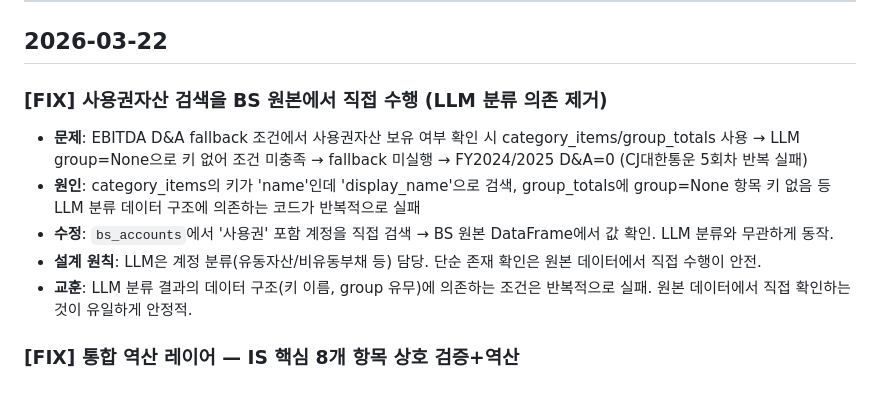
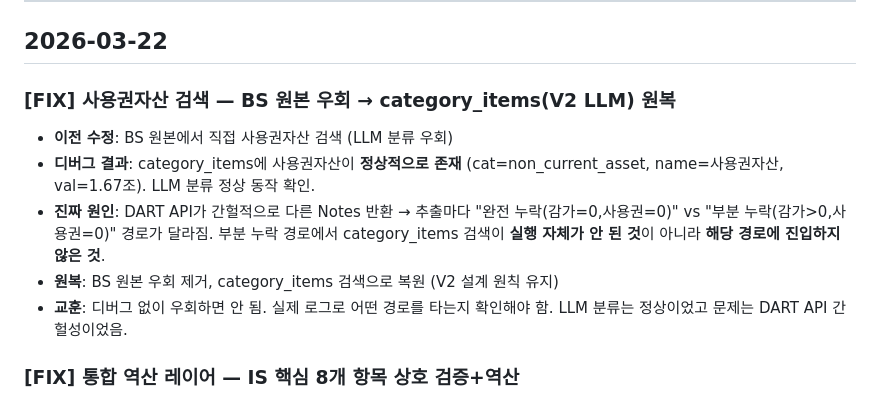
Before and after one commit to itsreborn2/pers, a Markdown page: MODIFICATION_HISTORY.md, the part around the change. Drawn GitHub-style.

Commit message:
docs: MODIFICATION_HISTORY — 사용권자산 원복 기록 + 근본 원인 분석
Co-Authored-By: Claude Opus 4.6 (1M context) <noreply@anthropic.com>

```diff
--- a/MODIFICATION_HISTORY.md
+++ b/MODIFICATION_HISTORY.md
@@ -7,12 +7,12 @@
 
 ## 2026-03-22
 
-### [FIX] 사용권자산 검색을 BS 원본에서 직접 수행 (LLM 분류 의존 제거)
-- **문제**: EBITDA D&A fallback 조건에서 사용권자산 보유 여부 확인 시 category_items/group_totals 사용 → LLM group=None으로 키 없어 조건 미충족 → fallback 미실행 → FY2024/2025 D&A=0 (CJ대한통운 5회차 반복 실패)
-- **원인**: category_items의 키가 'name'인데 'display_name'으로 검색, group_totals에 group=None 항목 키 없음 등 LLM 분류 데이터 구조에 의존하는 코드가 반복적으로 실패
-- **수정**: `bs_accounts`에서 '사용권' 포함 계정을 직접 검색 → BS 원본 DataFrame에서 값 확인. LLM 분류와 무관하게 동작.
-- **설계 원칙**: LLM은 계정 분류(유동자산/비유동부채 등) 담당. 단순 존재 확인은 원본 데이터에서 직접 수행이 안전.
-- **교훈**: LLM 분류 결과의 데이터 구조(키 이름, group 유무)에 의존하는 조건은 반복적으로 실패. 원본 데이터에서 직접 확인하는 것이 유일하게 안정적.
+### [FIX] 사용권자산 검색 — BS 원본 우회 → category_items(V2 LLM) 원복
+- **이전 수정**: BS 원본에서 직접 사용권자산 검색 (LLM 분류 우회)
+- **디버그 결과**: category_items에 사용권자산이 **정상적으로 존재** (cat=non_current_asset, name=사용권자산, val=1.67조). LLM 분류 정상 동작 확인.
+- **진짜 원인**: DART API가 간헐적으로 다른 Notes 반환 → 추출마다 "완전 누락(감가=0,사용권=0)" vs "부분 누락(감가>0,사용권=0)" 경로가 달라짐. 부분 누락 경로에서 category_items 검색이 **실행 자체가 안 된 것**이 아니라 **해당 경로에 진입하지 않은 것**.
+- **원복**: BS 원본 우회 제거, category_items 검색으로 복원 (V2 설계 원칙 유지)
+- **교훈**: 디버그 없이 우회하면 안 됨. 실제 로그로 어떤 경로를 타는지 확인해야 함. LLM 분류는 정상이었고 문제는 DART API 간헐성이었음.
 
 ### [FIX] 통합 역산 레이어 — IS 핵심 8개 항목 상호 검증+역산
 - **문제**: 개별 역산(판관비/법인세/매출)이 흩어져 있어 순서/타이밍 문제 반복
```
